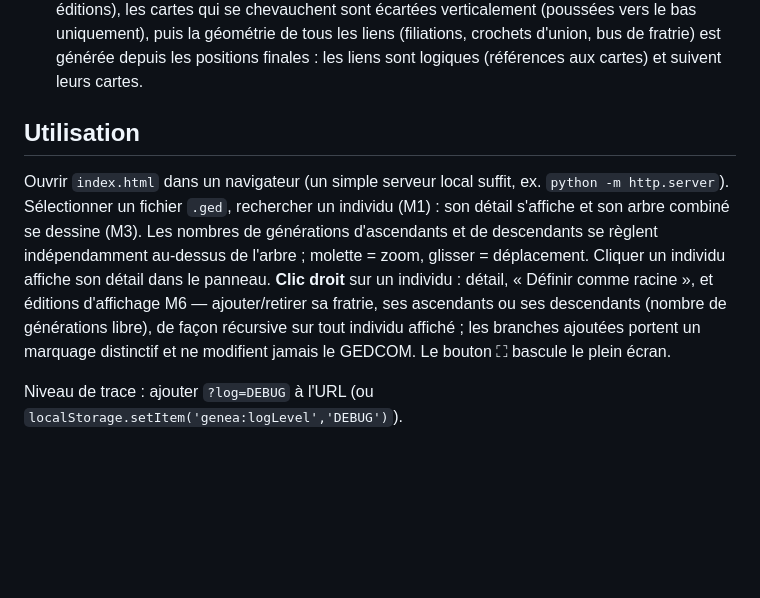
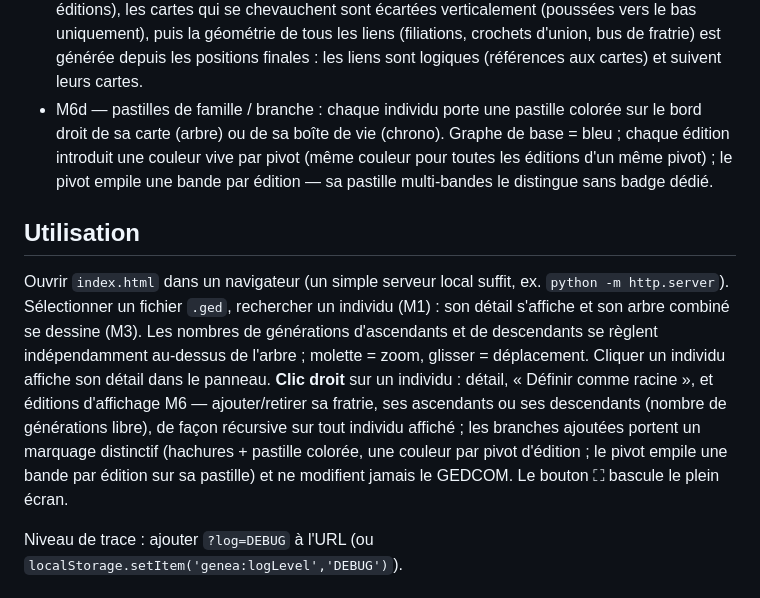
Before and after one commit to prascle/geneaviz, a Markdown page: README.md, the part around the change. Rendered like a GitHub page; blank space fills up the shorter version.

Commit message:
docs(m6d): README — pastilles de famille/branche (convention : doc suivie à chaque PR)

```diff
--- a/README.md
+++ b/README.md
@@ -42,6 +42,12 @@ chronologique, et 3D (Three.js). Voir le cahier des charges pour le détail.
   (filiations, crochets d'union, bus de fratrie) est générée depuis les positions
   finales : les liens sont logiques (références aux cartes) et suivent leurs
   cartes.
+- M6d — pastilles de famille / branche : chaque individu porte une pastille
+  colorée sur le bord droit de sa carte (arbre) ou de sa boîte de vie (chrono).
+  Graphe de base = bleu ; chaque édition introduit une couleur vive par pivot
+  (même couleur pour toutes les éditions d'un même pivot) ; le pivot empile
+  une bande par édition — sa pastille multi-bandes le distingue sans badge
+  dédié.
 
 ## Utilisation
 
@@ -53,8 +59,9 @@ glisser = déplacement. Cliquer un individu affiche son détail dans le panneau.
 **Clic droit** sur un individu : détail, « Définir comme racine », et éditions
 d'affichage M6 — ajouter/retirer sa fratrie, ses ascendants ou ses descendants
 (nombre de générations libre), de façon récursive sur tout individu affiché ;
-les branches ajoutées portent un marquage distinctif et ne modifient jamais le
-GEDCOM. Le bouton ⛶ bascule le plein écran.
+les branches ajoutées portent un marquage distinctif (hachures + pastille
+  colorée, une couleur par pivot d'édition ; le pivot empile une bande par
+  édition sur sa pastille) et ne modifient jamais le GEDCOM. Le bouton ⛶ bascule le plein écran.
 
 Niveau de trace : ajouter `?log=DEBUG` à l'URL (ou `localStorage.setItem('genea:logLevel','DEBUG')`).
 
```
